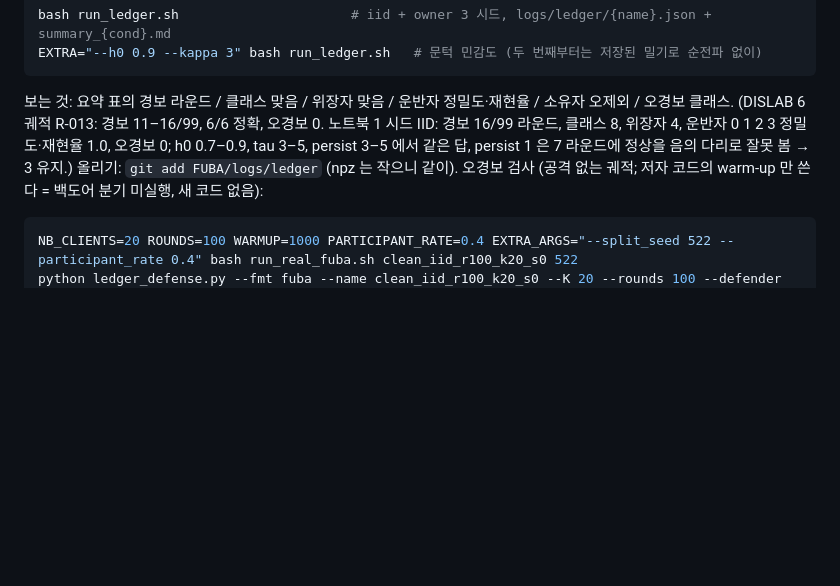
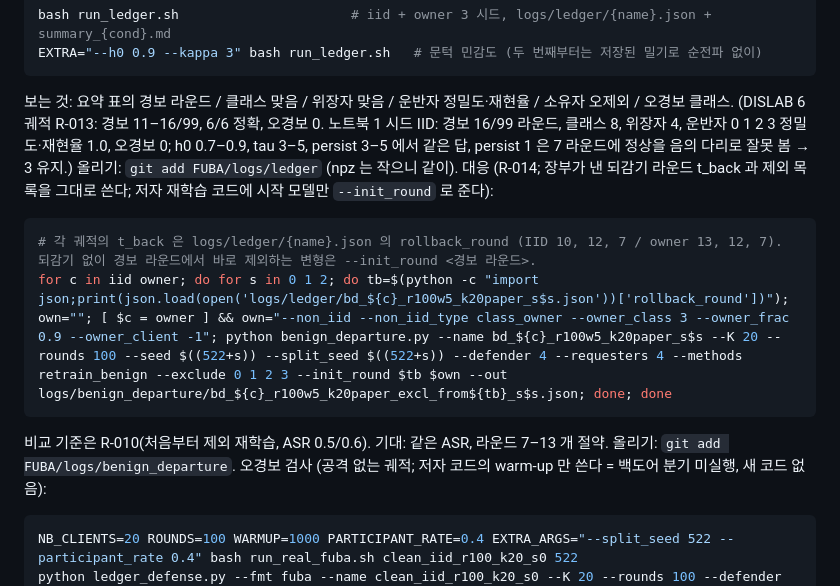
Before and after one commit to sijoon-sung/BadFU_defend, a Markdown page: RUN.md, the part around the change. Drawn GitHub-style; blank space fills up the shorter version.

Commit message:
RUN.md A-03: response commands (rollback to ledger's t_back + coalition exclusion via --init_round), comparison baseline R-010

````diff
--- a/RUN.md
+++ b/RUN.md
@@ -80,6 +80,12 @@ bash run_ledger.sh                      # iid + owner 3 시드, logs/ledger/{nam
 EXTRA="--h0 0.9 --kappa 3" bash run_ledger.sh   # 문턱 민감도 (두 번째부터는 저장된 밀기로 순전파 없이)
 ```
 보는 것: 요약 표의 경보 라운드 / 클래스 맞음 / 위장자 맞음 / 운반자 정밀도·재현율 / 소유자 오제외 / 오경보 클래스. (DISLAB 6 궤적 R-013: 경보 11–16/99, 6/6 정확, 오경보 0. 노트북 1 시드 IID: 경보 16/99 라운드, 클래스 8, 위장자 4, 운반자 0 1 2 3 정밀도·재현율 1.0, 오경보 0; h0 0.7–0.9, tau 3–5, persist 3–5 에서 같은 답, persist 1 은 7 라운드에 정상을 음의 다리로 잘못 봄 → 3 유지.) 올리기: `git add FUBA/logs/ledger` (npz 는 작으니 같이).
+대응 (R-014; 장부가 낸 되감기 라운드 t_back 과 제외 목록을 그대로 쓴다; 저자 재학습 코드에 시작 모델만 `--init_round` 로 준다):
+```bash
+# 각 궤적의 t_back 은 logs/ledger/{name}.json 의 rollback_round (IID 10, 12, 7 / owner 13, 12, 7). 되감기 없이 경보 라운드에서 바로 제외하는 변형은 --init_round <경보 라운드>.
+for c in iid owner; do for s in 0 1 2; do tb=$(python -c "import json;print(json.load(open('logs/ledger/bd_${c}_r100w5_k20paper_s$s.json'))['rollback_round'])"); own=""; [ $c = owner ] && own="--non_iid --non_iid_type class_owner --owner_class 3 --owner_frac 0.9 --owner_client -1"; python benign_departure.py --name bd_${c}_r100w5_k20paper_s$s --K 20 --rounds 100 --seed $((522+s)) --split_seed $((522+s)) --defender 4 --requesters 4 --methods retrain_benign --exclude 0 1 2 3 --init_round $tb $own --out logs/benign_departure/bd_${c}_r100w5_k20paper_excl_from${tb}_s$s.json; done; done
+```
+비교 기준은 R-010(처음부터 제외 재학습, ASR 0.5/0.6). 기대: 같은 ASR, 라운드 7–13 개 절약. 올리기: `git add FUBA/logs/benign_departure`.
 오경보 검사 (공격 없는 궤적; 저자 코드의 warm-up 만 쓴다 = 백도어 분기 미실행, 새 코드 없음):
 ```bash
 NB_CLIENTS=20 ROUNDS=100 WARMUP=1000 PARTICIPANT_RATE=0.4 EXTRA_ARGS="--split_seed 522 --participant_rate 0.4" bash run_real_fuba.sh clean_iid_r100_k20_s0 522
````
